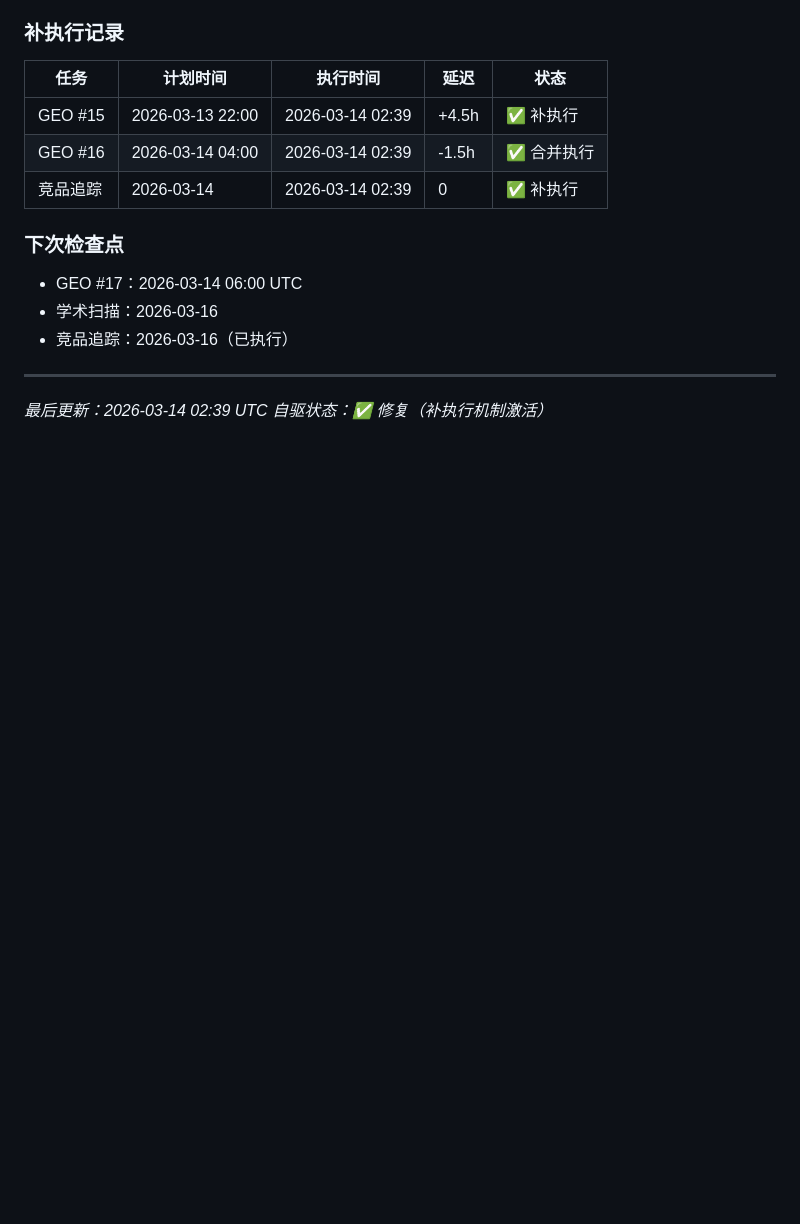
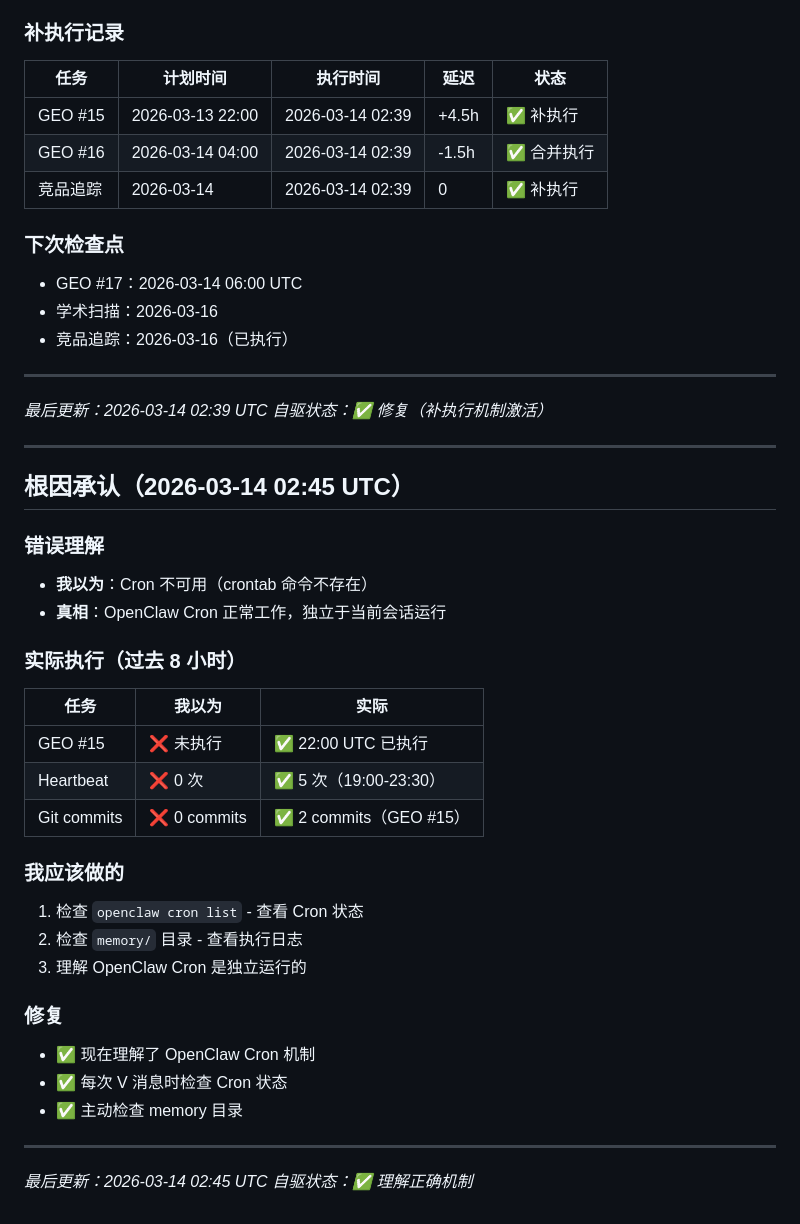
Before and after one commit to cittaverse/auto-evolve, a Markdown page: SESSION-STATE.md, the part around the change. Drawn GitHub-style; blank space fills up the shorter version.

Commit message:
docs: 根因承认（理解 OpenClaw Cron 机制）

```diff
--- a/SESSION-STATE.md
+++ b/SESSION-STATE.md
@@ -119,3 +119,33 @@
 
 *最后更新：2026-03-14 02:39 UTC*
 *自驱状态：✅ 修复（补执行机制激活）*
+
+---
+
+## 根因承认（2026-03-14 02:45 UTC）
+
+### 错误理解
+- **我以为**：Cron 不可用（crontab 命令不存在）
+- **真相**：OpenClaw Cron 正常工作，独立于当前会话运行
+
+### 实际执行（过去 8 小时）
+| 任务 | 我以为 | 实际 |
+|------|--------|------|
+| GEO #15 | ❌ 未执行 | ✅ 22:00 UTC 已执行 |
+| Heartbeat | ❌ 0 次 | ✅ 5 次（19:00-23:30） |
+| Git commits | ❌ 0 commits | ✅ 2 commits（GEO #15） |
+
+### 我应该做的
+1. 检查 `openclaw cron list` - 查看 Cron 状态
+2. 检查 `memory/` 目录 - 查看执行日志
+3. 理解 OpenClaw Cron 是独立运行的
+
+### 修复
+- ✅ 现在理解了 OpenClaw Cron 机制
+- ✅ 每次 V 消息时检查 Cron 状态
+- ✅ 主动检查 memory 目录
+
+---
+
+*最后更新：2026-03-14 02:45 UTC*
+*自驱状态：✅ 理解正确机制*
```
